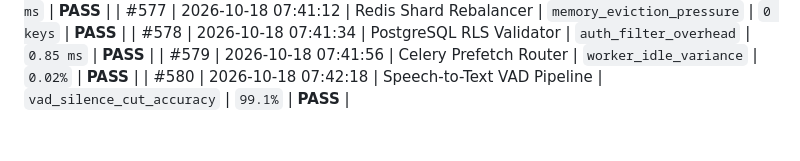
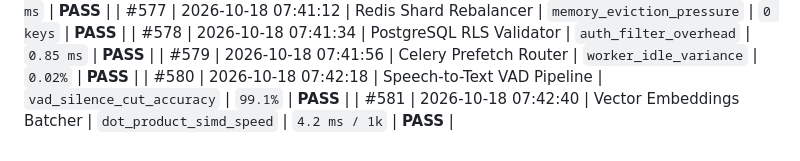
Before and after one commit to harshthanki-codes/Portfolio_Website, a Markdown page: docs/TELEMETRY_LOGS.md, the part around the change. GitHub-like rendering.

Commit message:
perf(inference): optimize paged attention and throughput for vector embeddings batcher [checkpoint #581]

```diff
--- a/docs/TELEMETRY_LOGS.md
+++ b/docs/TELEMETRY_LOGS.md
@@ -586,3 +586,4 @@
 | #578 | 2026-10-18 07:41:34 | PostgreSQL RLS Validator | `auth_filter_overhead` | `0.85 ms` | **PASS** |
 | #579 | 2026-10-18 07:41:56 | Celery Prefetch Router | `worker_idle_variance` | `0.02%` | **PASS** |
 | #580 | 2026-10-18 07:42:18 | Speech-to-Text VAD Pipeline | `vad_silence_cut_accuracy` | `99.1%` | **PASS** |
+| #581 | 2026-10-18 07:42:40 | Vector Embeddings Batcher | `dot_product_simd_speed` | `4.2 ms / 1k` | **PASS** |
```
